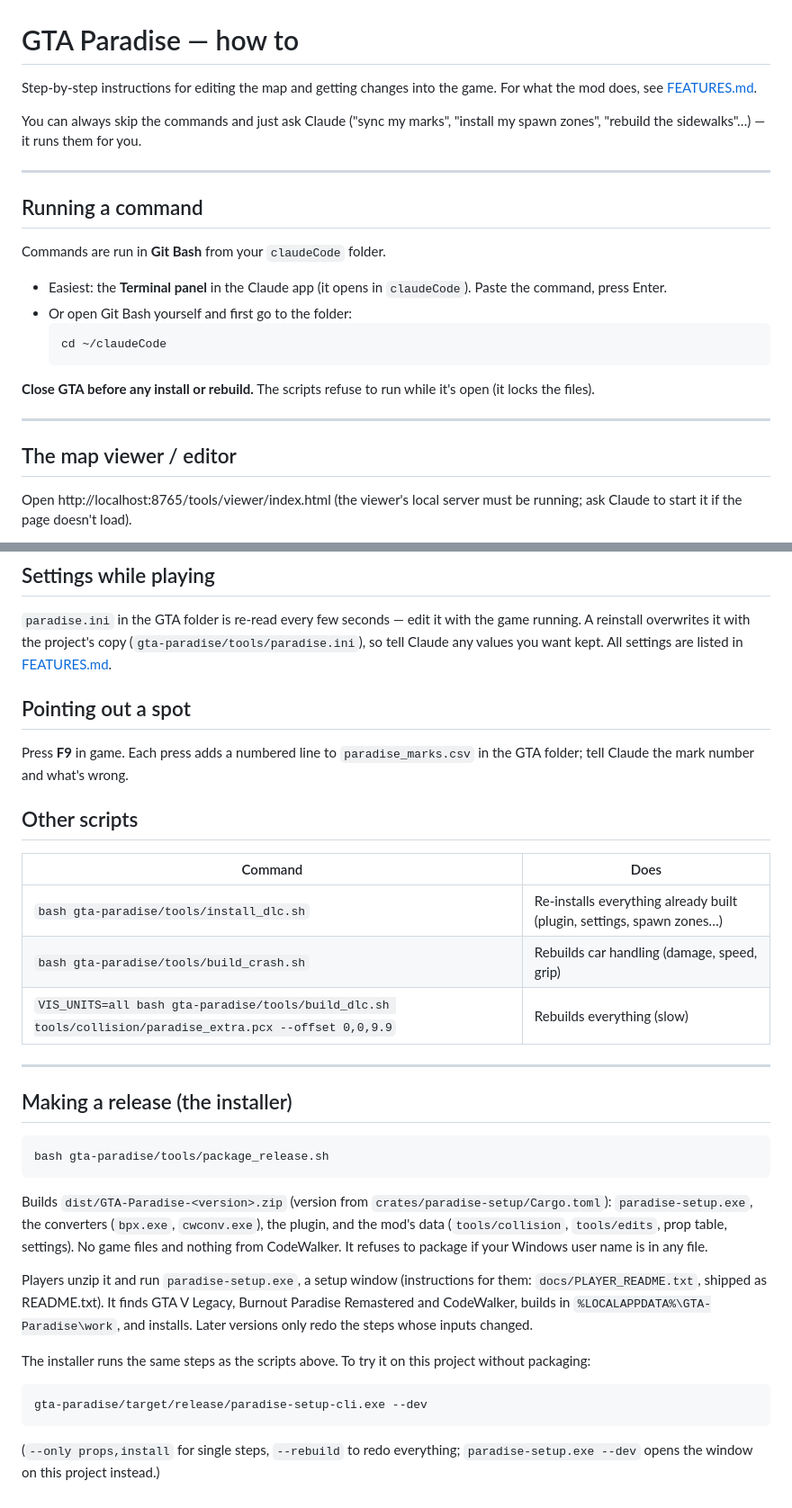
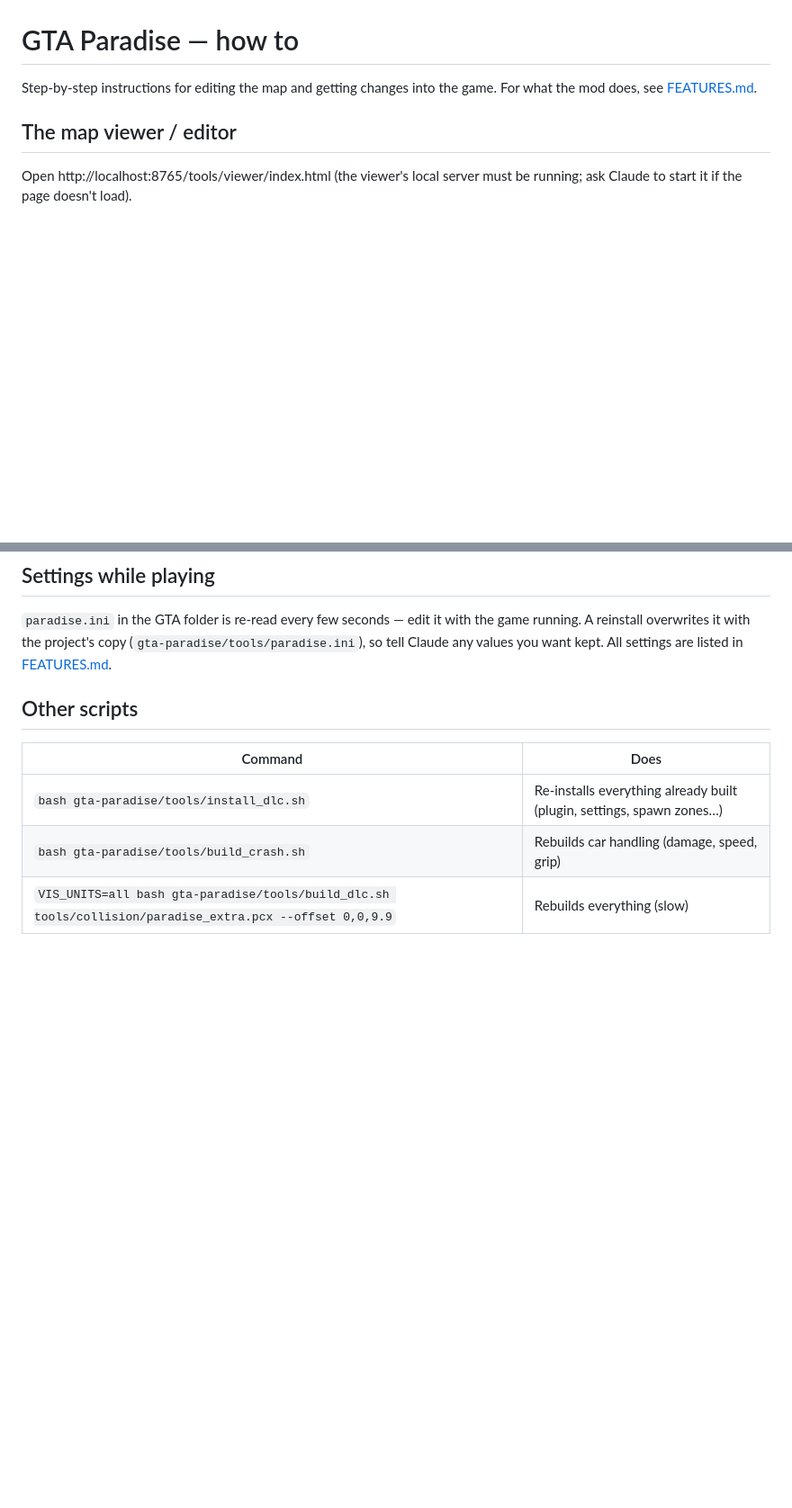
Before and after one commit to themwi98-png/gta-paradise, a Markdown page: docs/HOW_TO.md, 2 parts joined by grey strips. Shown at 90% size. GitHub-like rendering; blank space fills up the shorter version.

Commit message:
Revise HOW_TO.md by removing outdated commands

````diff
--- a/docs/HOW_TO.md
+++ b/docs/HOW_TO.md
@@ -3,26 +3,6 @@
 Step-by-step instructions for editing the map and getting changes into the
 game. For what the mod does, see [FEATURES.md](FEATURES.md).
 
-You can always skip the commands and just ask Claude ("sync my marks",
-"install my spawn zones", "rebuild the sidewalks"…) — it runs them for you.
-
----
-
-## Running a command
-
-Commands are run in **Git Bash** from your `claudeCode` folder.
-
-- Easiest: the **Terminal panel** in the Claude app (it opens in `claudeCode`).
-  Paste the command, press Enter.
-- Or open Git Bash yourself and first go to the folder:
-  ```bash
-  cd ~/claudeCode
-  ```
-
-**Close GTA before any install or rebuild.** The scripts refuse to run while
-it's open (it locks the files).
-
----
 
 ## The map viewer / editor
 
@@ -133,10 +113,6 @@ the game running. A reinstall overwrites it with the project's copy
 (`gta-paradise/tools/paradise.ini`), so tell Claude any values you want kept.
 All settings are listed in [FEATURES.md](FEATURES.md#settings-paradiseini-in-the-gta-folder).
 
-## Pointing out a spot
-
-Press **F9** in game. Each press adds a numbered line to `paradise_marks.csv`
-in the GTA folder; tell Claude the mark number and what's wrong.
 
 ## Other scripts
 
@@ -145,33 +121,3 @@ in the GTA folder; tell Claude the mark number and what's wrong.
 | `bash gta-paradise/tools/install_dlc.sh` | Re-installs everything already built (plugin, settings, spawn zones…) |
 | `bash gta-paradise/tools/build_crash.sh` | Rebuilds car handling (damage, speed, grip) |
 | `VIS_UNITS=all bash gta-paradise/tools/build_dlc.sh tools/collision/paradise_extra.pcx --offset 0,0,9.9` | Rebuilds everything (slow) |
-
----
-
-## Making a release (the installer)
-
-```bash
-bash gta-paradise/tools/package_release.sh
-```
-
-Builds `dist/GTA-Paradise-<version>.zip` (version from
-`crates/paradise-setup/Cargo.toml`): `paradise-setup.exe`, the converters
-(`bpx.exe`, `cwconv.exe`), the plugin, and the mod's data (`tools/collision`,
-`tools/edits`, prop table, settings). No game files and nothing from
-CodeWalker. It refuses to package if your Windows user name is in any file.
-
-Players unzip it and run `paradise-setup.exe`, a setup window (instructions for them:
-`docs/PLAYER_README.txt`, shipped as README.txt). It finds GTA V Legacy,
-Burnout Paradise Remastered and CodeWalker, builds in
-`%LOCALAPPDATA%\GTA-Paradise\work`, and installs. Later versions only redo
-the steps whose inputs changed.
-
-The installer runs the same steps as the scripts above. To try it on this
-project without packaging:
-
-```bash
-gta-paradise/target/release/paradise-setup-cli.exe --dev
-```
-
-(`--only props,install` for single steps, `--rebuild` to redo everything;
-`paradise-setup.exe --dev` opens the window on this project instead.)
````
